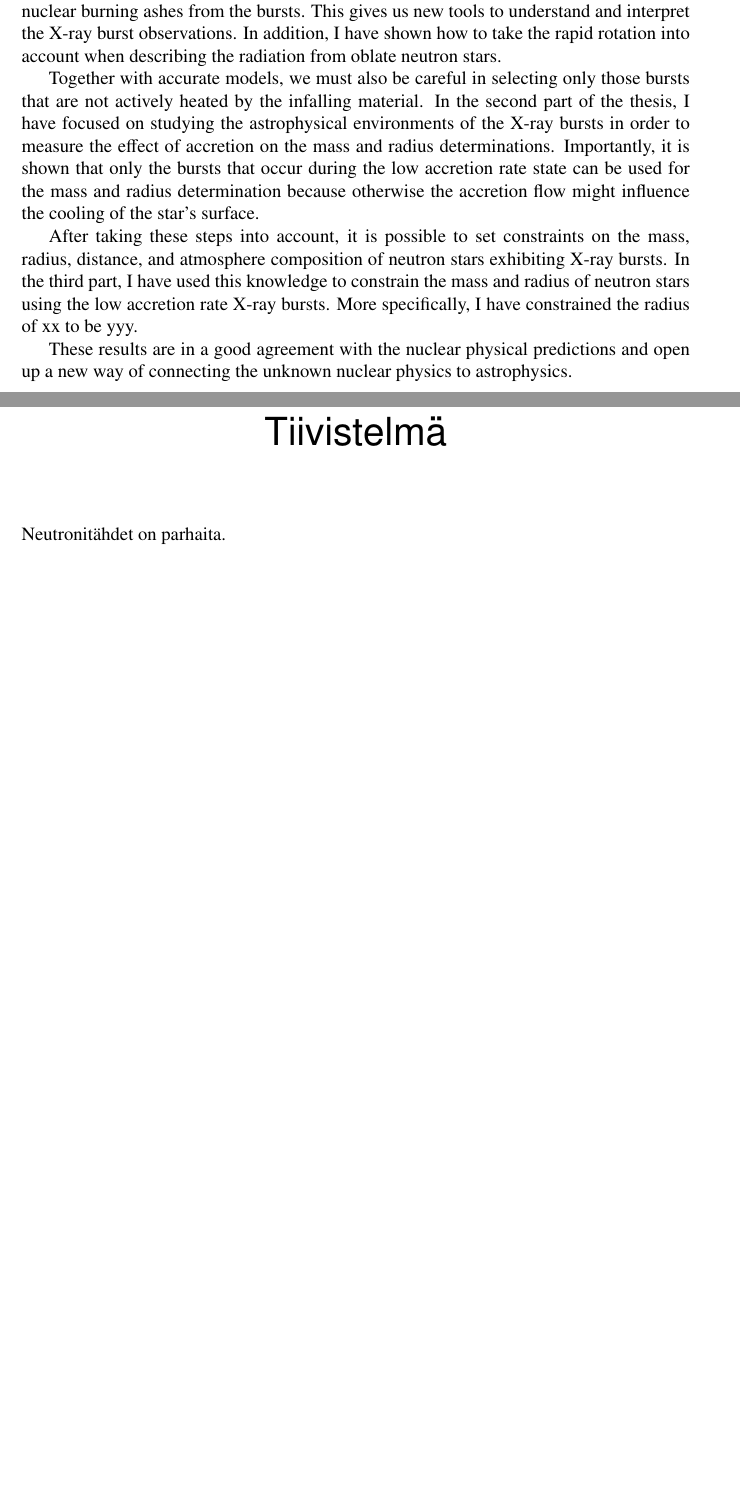
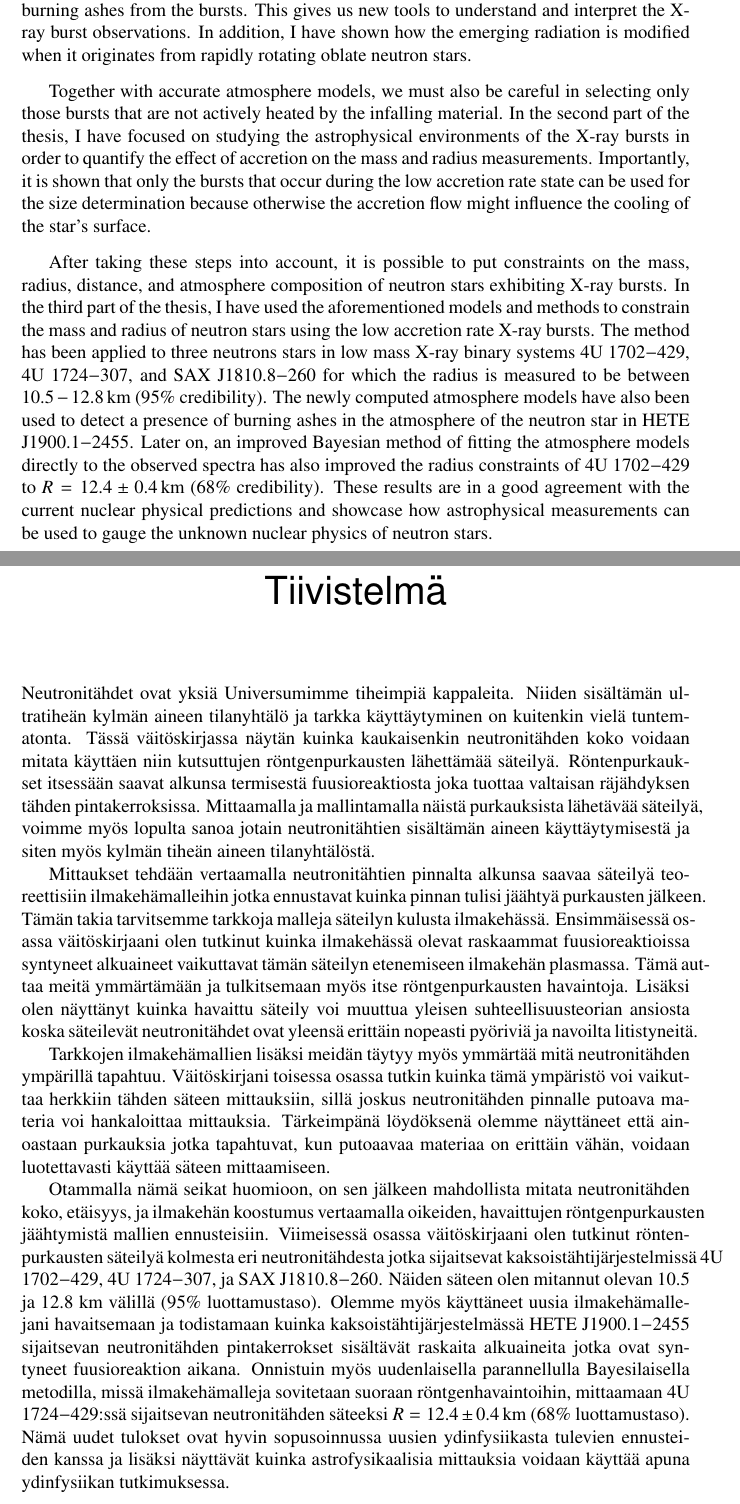
Before and after one commit to natj/thesis, a LaTeX thesis (thesis.tex, which reads abstract.tex): two parts of pages 4 and 6 of 83, joined at a grey line, cut so that both start at the same text, the shorter picture padded with empty space. The pictures show the PDF file thesis.pdf that the author committed with the source.

Commit message:
abstract

```diff
--- a/abstract.tex
+++ b/abstract.tex
@@ -37,15 +37,12 @@
 %background
 Neutron stars are one of the most dense objects in the Universe.
 However, the exact description of the equation of state (EoS) of the cold ultra-dense matter inside them is still a mystery.
-In this thesis, we measure the size of the neutron stars using astrophysical observations of so-called X-ray bursts that are produced by thermonuclear runaways in the uppermost layers of the star.
-By measuring the size, we can then ultimately set constraints on the nuclear physics of the unknown interiors.
+In this thesis, we measure the size of some neutron stars using astrophysical observations of so-called X-ray bursts that are produced by thermonuclear runaways in the uppermost layers of the star.
+By measuring the size, we can then set constraints on the nuclear physics of the unknown interiors and ultimately on the EoS of the cold dense matter.
 
-The size measurements are done by comparing the cooling of the neutron star surfaces after the bursts to the theoretical atmosphere model calculations.
+The size measurements are done by comparing the cooling of the neutron star surfaces after the bursts to theoretical atmosphere model calculations.
 Hence, accurate modeling of the emergent radiation from the atmospheres is needed.
 In the first part of this thesis, I have studied how the emergent spectra differ if the atmosphere is enriched with nuclear burning ashes from the bursts.
 This gives us new tools to understand and interpret the X-ray burst observations.
-In addition, I have shown how to take the rapid rotation into account when describing the radiation from oblate neutron stars.
+In addition, I have shown how the emerging radiation is modified when it originates from rapidly rotating oblate neutron stars.
 
-Together with accurate models, we must also be careful in selecting only those bursts that are not actively heated by the infalling material.
-In the second part of the thesis, I have focused on studying the astrophysical environments of the X-ray bursts in order to measure the effect of accretion on the mass and radius determinations.
-Importantly, it is shown that only the bursts that occur during the low accretion rate state can be used for the mass and radius determination because otherwise the accretion flow might influence the cooling of the star's surface.
@@ -54,16 +53,37 @@ After taking these steps into account, it is possible to set constraints on the
-In the third part, I have used this knowledge to constrain the mass and radius of neutron stars using the low accretion rate X-ray bursts.
-More specifically, I have constrained the radius of xx to be yyy.
+After taking these steps into account, it is possible to put constraints on the mass, radius, distance, and atmosphere composition of neutron stars exhibiting X-ray bursts.
+In the third part of the thesis, I have used the aforementioned models and methods to constrain the mass and radius of neutron stars using the low accretion rate X-ray bursts.
+The method has been applied to three neutrons stars in low mass X-ray binary systems 4U 1702$-$429, 4U 1724$-$307, and SAX J1810.8$-$260 for which the radius is measured to be between $10.5 - 12.8\km$ ($95$\% credibility).
+The newly computed atmosphere models have also been used to detect a presence of burning ashes in the atmosphere of the neutron star in HETE J1900.1$-$2455.
+Later on, an improved Bayesian method of fitting the atmosphere models directly to the observed spectra has also improved the radius constraints of 4U 1702$-$429 to $R = 12.4 \pm 0.4\km$ ($68\%$ credibility).
+These results are in a good agreement with the current nuclear physical predictions and showcase how astrophysical measurements can be used to gauge the unknown nuclear physics of neutron stars.
 
 %method results
 %conclusions
-
-These results are in a good agreement with the nuclear physical predictions and open up a new way of connecting the unknown nuclear physics to astrophysics.
-
-
-
 
 
 
 \vspace{2.0cm}
 \chapter*{Tiivistelmä}
-Neutronitähdet on parhaita.
+
+Neutronitähdet ovat yksiä Universumimme tiheimpiä kappaleita.
+Niiden sisältämän ultratiheän kylmän aineen tilanyhtälö ja tarkka käyttäytyminen on kuitenkin vielä tuntematonta.
+Tässä väitöskirjassa näytän kuinka kaukaisenkin neutronitähden koko voidaan mitata käyttäen niin kutsuttujen röntgenpurkausten lähettämää säteilyä.
+Röntenpurkaukset itsessään saavat alkunsa termisestä fuusioreaktiosta joka tuottaa valtaisan räjähdyksen tähden pintakerroksissa.
+Mittaamalla ja mallintamalla näistä purkauksista lähetävää säteilyä, voimme myös lopulta sanoa jotain neutronitähtien sisältämän aineen käyttäytymisestä ja siten myös kylmän tiheän aineen tilanyhtälöstä.
+
+Mittaukset tehdään vertaamalla neutronitähtien pinnalta alkunsa saavaa säteilyä teoreettisiin ilmakehämalleihin jotka ennustavat kuinka pinnan tulisi jäähtyä purkausten jälkeen.
+Tämän takia tarvitsemme tarkkoja malleja säteilyn kulusta ilmakehässä.
+Ensimmäisessä osassa väitöskirjaani olen tutkinut kuinka ilmakehässä olevat raskaammat fuusioreaktioissa syntyneet alkuaineet vaikuttavat tämän säteilyn etenemiseen ilmakehän plasmassa.
+Tämä auttaa meitä ymmärtämään ja tulkitsemaan myös itse röntgenpurkausten havaintoja.
+Lisäksi olen näyttänyt kuinka havaittu säteily voi muuttua yleisen suhteellisuusteorian ansiosta koska säteilevät neutronitähdet ovat yleensä erittäin nopeasti pyöriviä ja navoilta litistyneitä.
+
+Tarkkojen ilmakehämallien lisäksi meidän täytyy myös ymmärtää mitä neutronitähden ympärillä tapahtuu.
+Väitöskirjani toisessa osassa tutkin kuinka tämä ympäristö voi vaikuttaa herkkiin tähden säteen mittauksiin, sillä joskus neutronitähden pinnalle putoava materia voi hankaloittaa mittauksia.
+Tärkeimpänä löydöksenä olemme näyttäneet että ainoastaan purkauksia jotka tapahtuvat, kun putoaavaa materiaa on erittäin vähän, voidaan luotettavasti käyttää säteen mittaamiseen.
+
+Otammalla nämä seikat huomioon, on sen jälkeen mahdollista mitata neutronitähden koko, etäisyys, ja ilmakehän koostumus vertaamalla oikeiden, havaittujen röntgenpurkausten jäähtymistä mallien ennusteisiin.
+Viimeisessä osassa väitöskirjaani olen tutkinut röntenpurkausten säteilyä kolmesta eri neutronitähdesta jotka sijaitsevat kaksoistähtijärjestelmissä 4U 1702$-$429, 4U 1724$-$307, ja SAX J1810.8$-$260.
+Näiden säteen olen mitannut olevan $10.5$ ja $12.8$ km välillä ($95\%$ luottamustaso).
+Olemme myös käyttäneet uusia ilmakehämallejani havaitsemaan ja todistamaan kuinka kaksoistähtijärjestelmässä HETE J1900.1$-$2455 sijaitsevan neutronitähden pintakerrokset sisältävät raskaita alkuaineita jotka ovat syntyneet fuusioreaktion aikana.
+Onnistuin myös uudenlaisella parannellulla Bayesilaisella metodilla, missä ilmakehämalleja sovitetaan suoraan röntgenhavaintoihin, mittaamaan 4U 1724$-$429:ssä sijaitsevan neutronitähden säteeksi $R=12.4 \pm 0.4\km$ ($68\%$ luottamustaso).
+Nämä uudet tulokset ovat hyvin sopusoinnussa uusien ydinfysiikasta tulevien ennusteiden kanssa ja lisäksi näyttävät kuinka astrofysikaalisia mittauksia voidaan käyttää apuna ydinfysiikan tutkimuksessa.
```
Also changed, not shown: thesis.pdf, abstract.tex (4 more changed lines).
